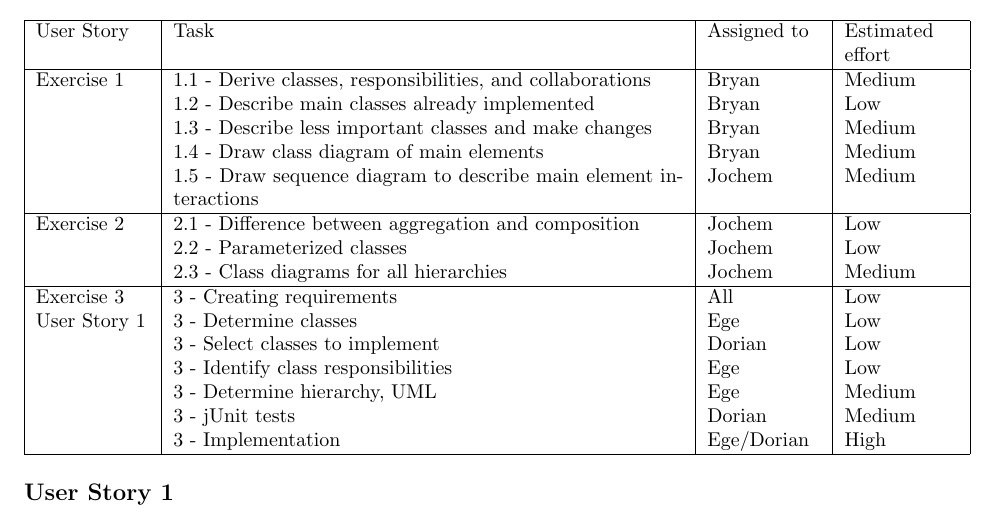
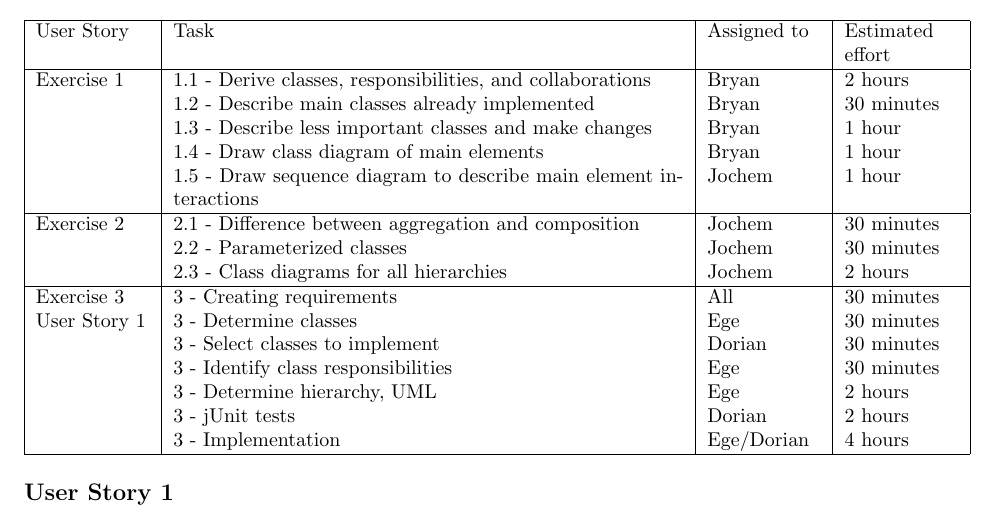
Before and after one commit to Kingdorian/TI2206-SEM-Group-22, a LaTeX document (deliverables/sprint1/sprintplan1.tex): part of page 2 of 2, cut so that both start at the same text. Compiled offline with pdfLaTeX.

Commit message:
Add time units to sprint plan

```diff
--- a/deliverables/sprint1/sprintplan1.tex
+++ b/deliverables/sprint1/sprintplan1.tex
@@ -28,21 +28,21 @@ TA: Danny Plenge\\
     \begin{tabular}{ | p{2cm} | p{9cm} | p{2cm} | p{2cm} |}
     \hline
     User Story & Task & Assigned to & Estimated effort \\ \hline
-    Exercise 1 & 1.1 - Derive classes, responsibilities, and collaborations & Bryan & Medium \\
-    & 1.2 - Describe main classes already implemented & Bryan & Low \\
-    & 1.3 - Describe less important classes and make changes & Bryan & Medium \\
-    & 1.4 - Draw class diagram of main elements & Bryan & Medium \\
-    & 1.5 - Draw sequence diagram to describe main element interactions & Jochem & Medium \\ \hline
-    Exercise 2 & 2.1 - Difference between aggregation and composition & Jochem & Low \\
-    & 2.2 - Parameterized classes & Jochem & Low \\
-    & 2.3 - Class diagrams for all hierarchies & Jochem & Medium \\ \hline
-    Exercise 3 & 3 - Creating requirements & All & Low \\
-    User Story 1& 3 - Determine classes & Ege & Low \\
-    & 3 - Select classes to implement & Dorian & Low \\
-    & 3 - Identify class responsibilities & Ege & Low \\
-    & 3 - Determine hierarchy, UML & Ege & Medium\\
-    & 3 - jUnit tests & Dorian & Medium\\
-    & 3 - Implementation & Ege/Dorian & High\\ \hline
+    Exercise 1 & 1.1 - Derive classes, responsibilities, and collaborations & Bryan & 2 hours \\
+    & 1.2 - Describe main classes already implemented & Bryan & 30 minutes \\
+    & 1.3 - Describe less important classes and make changes & Bryan & 1 hour \\
+    & 1.4 - Draw class diagram of main elements & Bryan & 1 hour \\
+    & 1.5 - Draw sequence diagram to describe main element interactions & Jochem & 1 hour \\ \hline
+    Exercise 2 & 2.1 - Difference between aggregation and composition & Jochem & 30 minutes \\
+    & 2.2 - Parameterized classes & Jochem & 30 minutes \\
+    & 2.3 - Class diagrams for all hierarchies & Jochem & 2 hours \\ \hline
+    Exercise 3 & 3 - Creating requirements & All & 30 minutes \\
+    User Story 1& 3 - Determine classes & Ege & 30 minutes \\
+    & 3 - Select classes to implement & Dorian & 30 minutes \\
+    & 3 - Identify class responsibilities & Ege & 30 minutes \\
+    & 3 - Determine hierarchy, UML & Ege & 2 hours\\
+    & 3 - jUnit tests & Dorian & 2 hours\\
+    & 3 - Implementation & Ege/Dorian & 4 hours\\ \hline
     \end{tabular}
 \end{center}
 
```
Also changed, not shown: deliverables/sprint1/sprintplan1.pdf.
